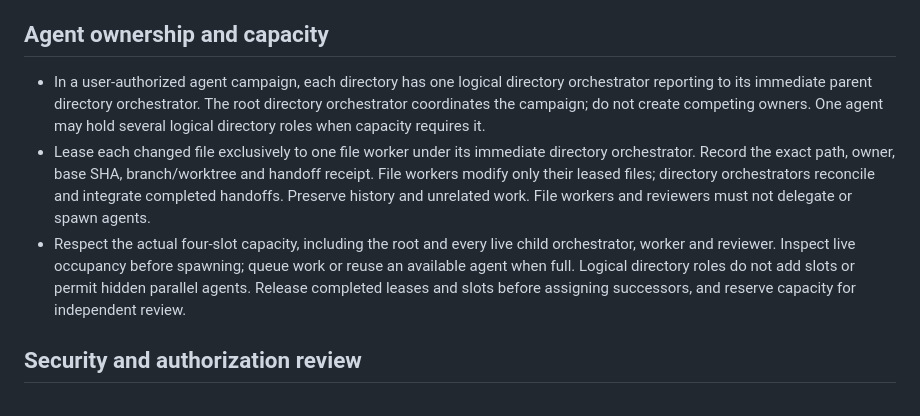
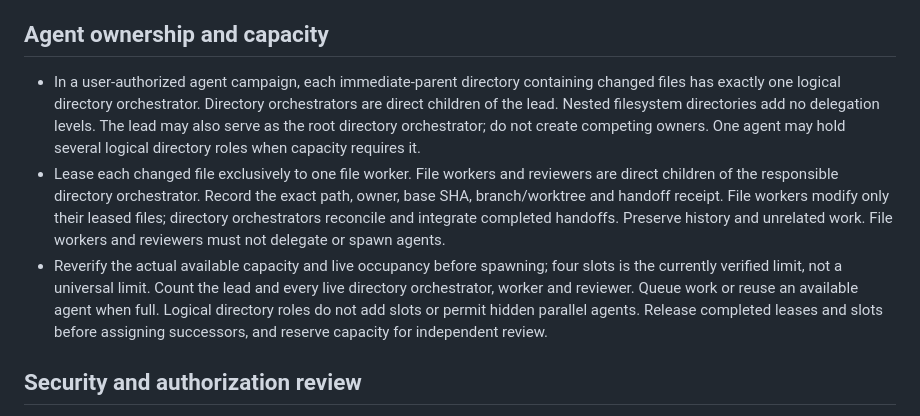
Before and after one commit to CompleteDotTech/guildboard, a Markdown page: AGENTS.md, the part around the change. Drawn GitHub-style.

Commit message:
docs: correct directory hierarchy and capacity verification

```diff
--- a/AGENTS.md
+++ b/AGENTS.md
@@ -24,20 +24,24 @@ appoint reviewers, authorize agent delegation, or change issue readiness.
 
 ## Agent ownership and capacity
 
-- In a user-authorized agent campaign, each directory has one logical directory
-  orchestrator reporting to its immediate parent directory orchestrator. The root
-  directory orchestrator coordinates the campaign; do not create competing owners.
+- In a user-authorized agent campaign, each immediate-parent directory containing
+  changed files has exactly one logical directory orchestrator. Directory
+  orchestrators are direct children of the lead. Nested filesystem directories
+  add no delegation levels. The lead
+  may also serve as the root directory orchestrator; do not create competing owners.
   One agent may hold several logical directory roles when capacity requires it.
-- Lease each changed file exclusively to one file worker under its immediate
-  directory orchestrator. Record the exact path, owner, base SHA, branch/worktree
-  and handoff receipt. File workers modify only their leased files; directory
-  orchestrators reconcile and integrate completed handoffs. Preserve history and
-  unrelated work. File workers and reviewers must not delegate or spawn agents.
-- Respect the actual four-slot capacity, including the root and every live child
-  orchestrator, worker and reviewer. Inspect live occupancy before spawning; queue
-  work or reuse an available agent when full. Logical directory roles do not add
-  slots or permit hidden parallel agents. Release completed leases and slots before
-  assigning successors, and reserve capacity for independent review.
+- Lease each changed file exclusively to one file worker. File workers and
+  reviewers are direct children of the responsible directory orchestrator. Record
+  the exact path, owner, base SHA, branch/worktree and handoff receipt. File workers
+  modify only their leased files; directory orchestrators reconcile and integrate
+  completed handoffs. Preserve history and unrelated work. File workers and
+  reviewers must not delegate or spawn agents.
+- Reverify the actual available capacity and live occupancy before spawning;
+  four slots is the currently verified limit, not a universal limit. Count the lead
+  and every live directory orchestrator, worker and reviewer. Queue work or reuse
+  an available agent when full. Logical directory roles do not add slots or permit
+  hidden parallel agents. Release completed leases and slots before assigning
+  successors, and reserve capacity for independent review.
 
 ## Security and authorization review
 
```
